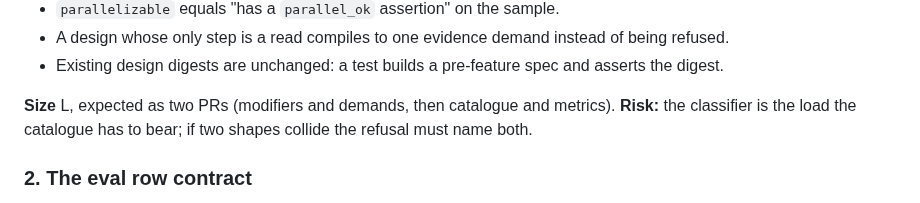
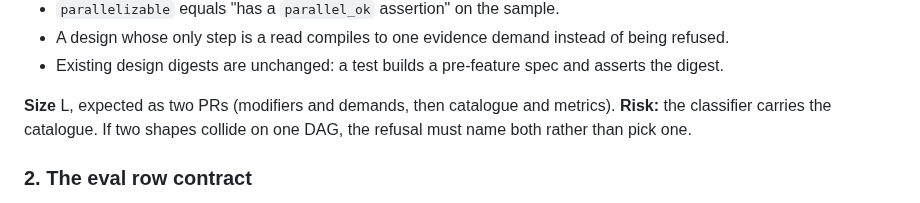
Before and after one commit to vamsiramakrishnan/synthetic-foundry, a Markdown page: docs/plans/evalset-100k.md, the part around the change. Drawn GitHub-style.

Commit message:
docs: sharpen the shape-classifier risk note
Say what the risk actually is: when two catalogue shapes classify one DAG,
the refusal has to name both rather than pick one.

Co-Authored-By: Claude Opus 5 <noreply@anthropic.com>
Claude-Session: https://claude.ai/code/session_01EkairFKw6VrphuGispummr

```diff
--- a/docs/plans/evalset-100k.md
+++ b/docs/plans/evalset-100k.md
@@ -255,8 +255,8 @@ uniqueness the ambiguity twins later violate on purpose.
   asserts the digest.
 
 **Size** L, expected as two PRs (modifiers and demands, then catalogue and
-metrics). **Risk:** the classifier is the load the catalogue has to bear; if
-two shapes collide the refusal must name both.
+metrics). **Risk:** the classifier carries the catalogue. If two shapes
+collide on one DAG, the refusal must name both rather than pick one.
 
 ### 2. The eval row contract
 
```
